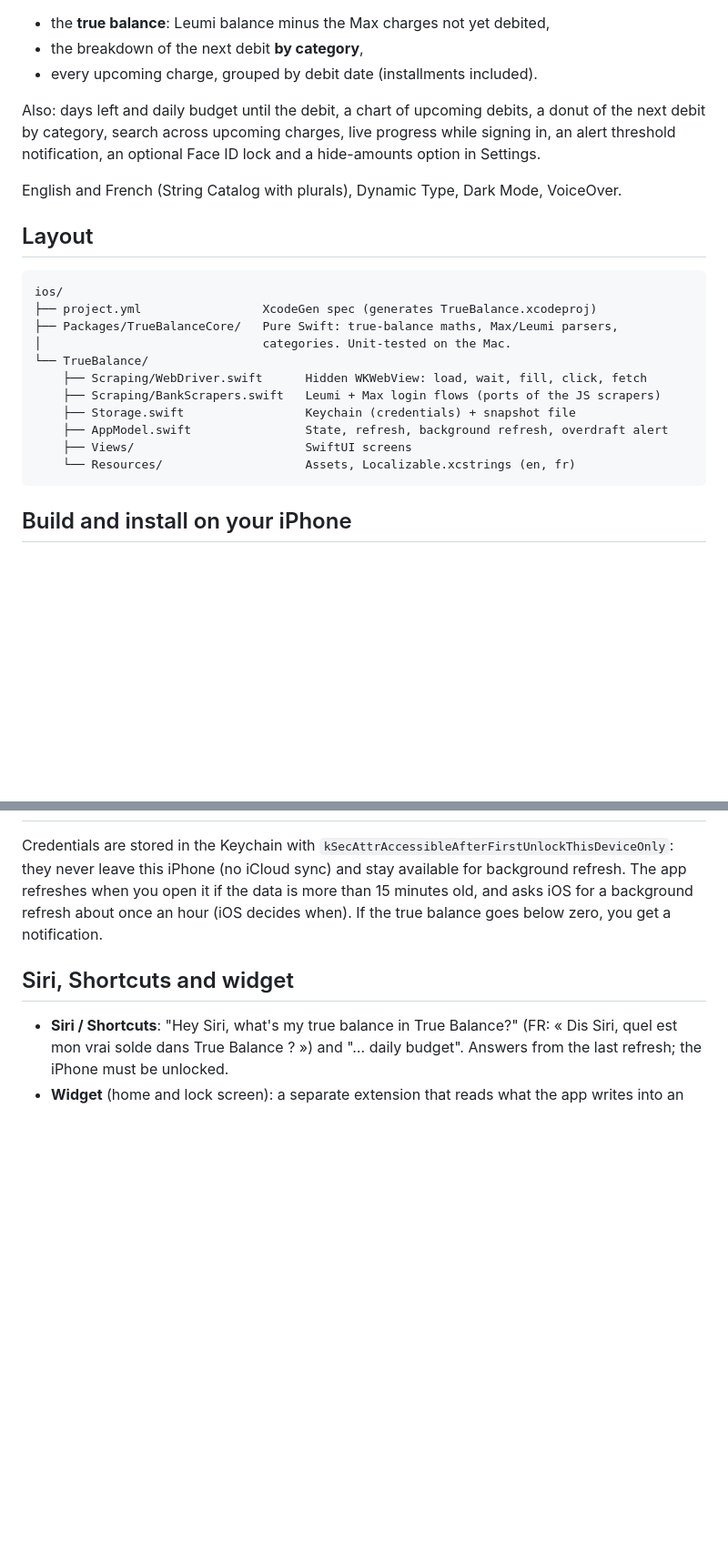
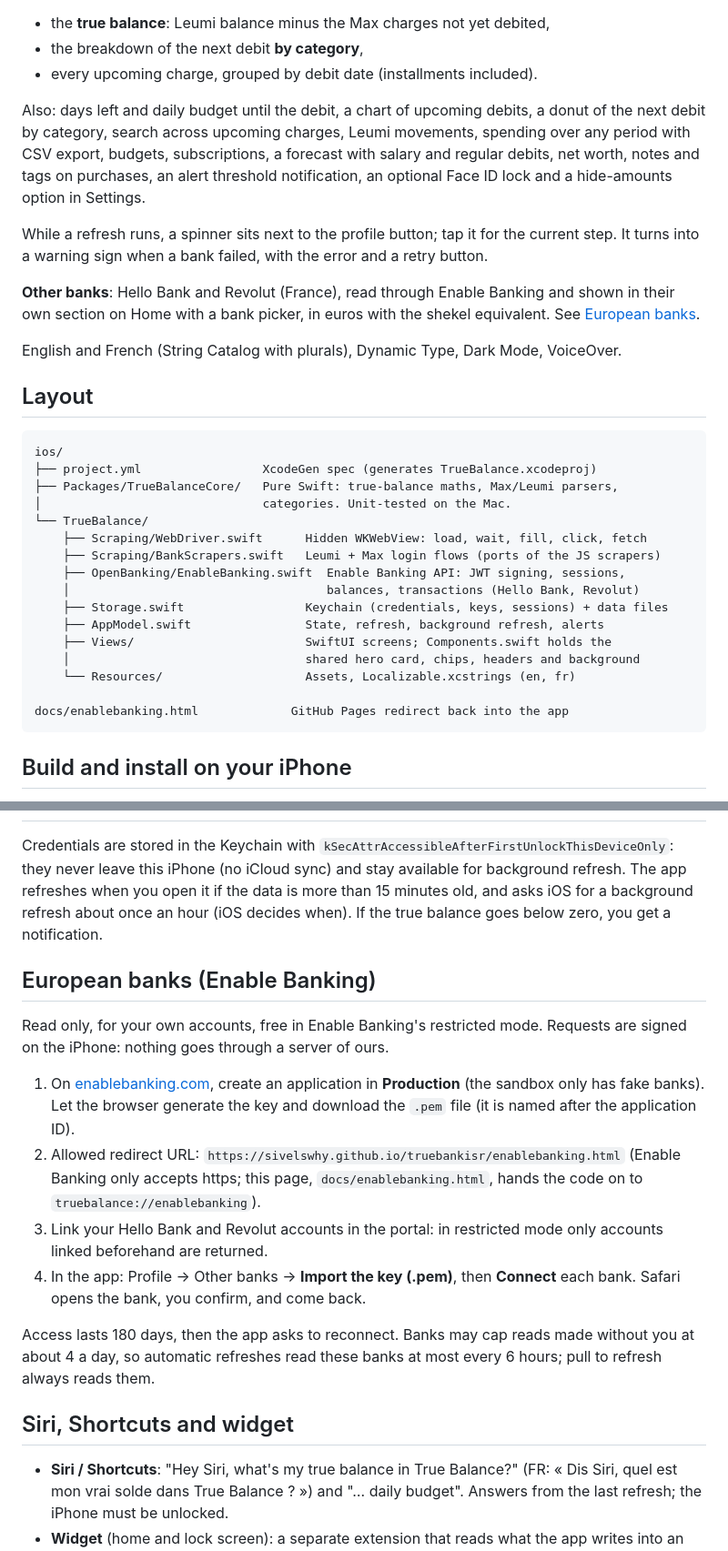
Before and after one commit to sivelswhy/truebankisr, a Markdown page: ios/README.md, 2 parts joined by grey strips. Shown at 91% size. Rendered like a GitHub page; blank space fills up the shorter version.

Commit message:
README: European banks via Enable Banking, refresh status icon, current features
Co-Authored-By: Claude Opus 5.5 <noreply@anthropic.com>

````diff
--- a/ios/README.md
+++ b/ios/README.md
@@ -11,9 +11,19 @@ drives Chromium, then shows:
 - every upcoming charge, grouped by debit date (installments included).
 
 Also: days left and daily budget until the debit, a chart of upcoming debits,
-a donut of the next debit by category, search across upcoming charges, live
-progress while signing in, an alert threshold notification, an optional Face ID
-lock and a hide-amounts option in Settings.
+a donut of the next debit by category, search across upcoming charges, Leumi
+movements, spending over any period with CSV export, budgets, subscriptions,
+a forecast with salary and regular debits, net worth, notes and tags on
+purchases, an alert threshold notification, an optional Face ID lock and a
+hide-amounts option in Settings.
+
+While a refresh runs, a spinner sits next to the profile button; tap it for
+the current step. It turns into a warning sign when a bank failed, with the
+error and a retry button.
+
+**Other banks**: Hello Bank and Revolut (France), read through Enable Banking
+and shown in their own section on Home with a bank picker, in euros with the
+shekel equivalent. See [European banks](#european-banks-enable-banking).
 
 English and French (String Catalog with plurals), Dynamic Type, Dark Mode, VoiceOver.
 
@@ -27,10 +37,15 @@ ios/
 └── TrueBalance/
     ├── Scraping/WebDriver.swift      Hidden WKWebView: load, wait, fill, click, fetch
     ├── Scraping/BankScrapers.swift   Leumi + Max login flows (ports of the JS scrapers)
-    ├── Storage.swift                 Keychain (credentials) + snapshot file
-    ├── AppModel.swift                State, refresh, background refresh, overdraft alert
-    ├── Views/                        SwiftUI screens
+    ├── OpenBanking/EnableBanking.swift  Enable Banking API: JWT signing, sessions,
+    │                                    balances, transactions (Hello Bank, Revolut)
+    ├── Storage.swift                 Keychain (credentials, keys, sessions) + data files
+    ├── AppModel.swift                State, refresh, background refresh, alerts
+    ├── Views/                        SwiftUI screens; Components.swift holds the
+    │                                 shared hero card, chips, headers and background
     └── Resources/                    Assets, Localizable.xcstrings (en, fr)
+
+docs/enablebanking.html             GitHub Pages redirect back into the app
 ```
 
 ## Build and install on your iPhone
@@ -66,6 +81,26 @@ refreshes when you open it if the data is more than 15 minutes old, and asks
 iOS for a background refresh about once an hour (iOS decides when). If the
 true balance goes below zero, you get a notification.
 
+## European banks (Enable Banking)
+
+Read only, for your own accounts, free in Enable Banking's restricted mode.
+Requests are signed on the iPhone: nothing goes through a server of ours.
+
+1. On [enablebanking.com](https://enablebanking.com), create an application in
+   **Production** (the sandbox only has fake banks). Let the browser generate
+   the key and download the `.pem` file (it is named after the application ID).
+2. Allowed redirect URL: `https://sivelswhy.github.io/truebankisr/enablebanking.html`
+   (Enable Banking only accepts https; this page, `docs/enablebanking.html`,
+   hands the code on to `truebalance://enablebanking`).
+3. Link your Hello Bank and Revolut accounts in the portal: in restricted mode
+   only accounts linked beforehand are returned.
+4. In the app: Profile → Other banks → **Import the key (.pem)**, then
+   **Connect** each bank. Safari opens the bank, you confirm, and come back.
+
+Access lasts 180 days, then the app asks to reconnect. Banks may cap reads
+made without you at about 4 a day, so automatic refreshes read these banks at
+most every 6 hours; pull to refresh always reads them.
+
 ## Siri, Shortcuts and widget
 
 - **Siri / Shortcuts**: "Hey Siri, what's my true balance in True Balance?"
````
Also changed, not shown: other parts of ios/README.md (+7 -0 lines), README.md (+7 -7 lines).
